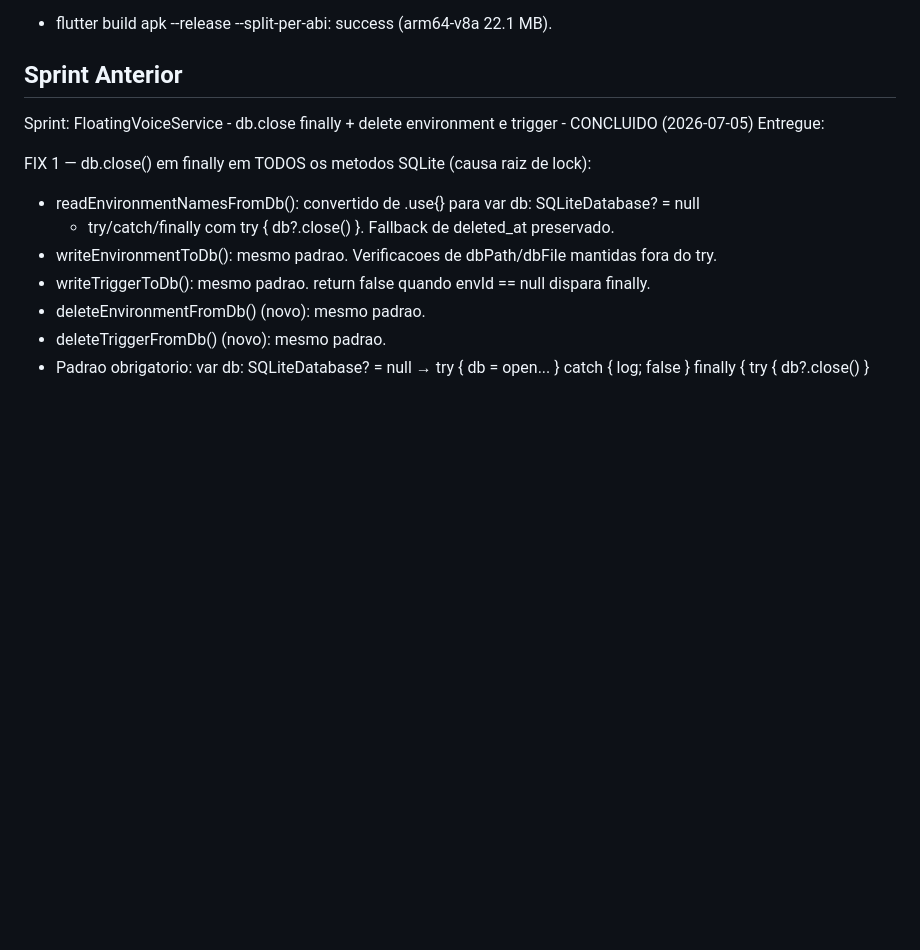
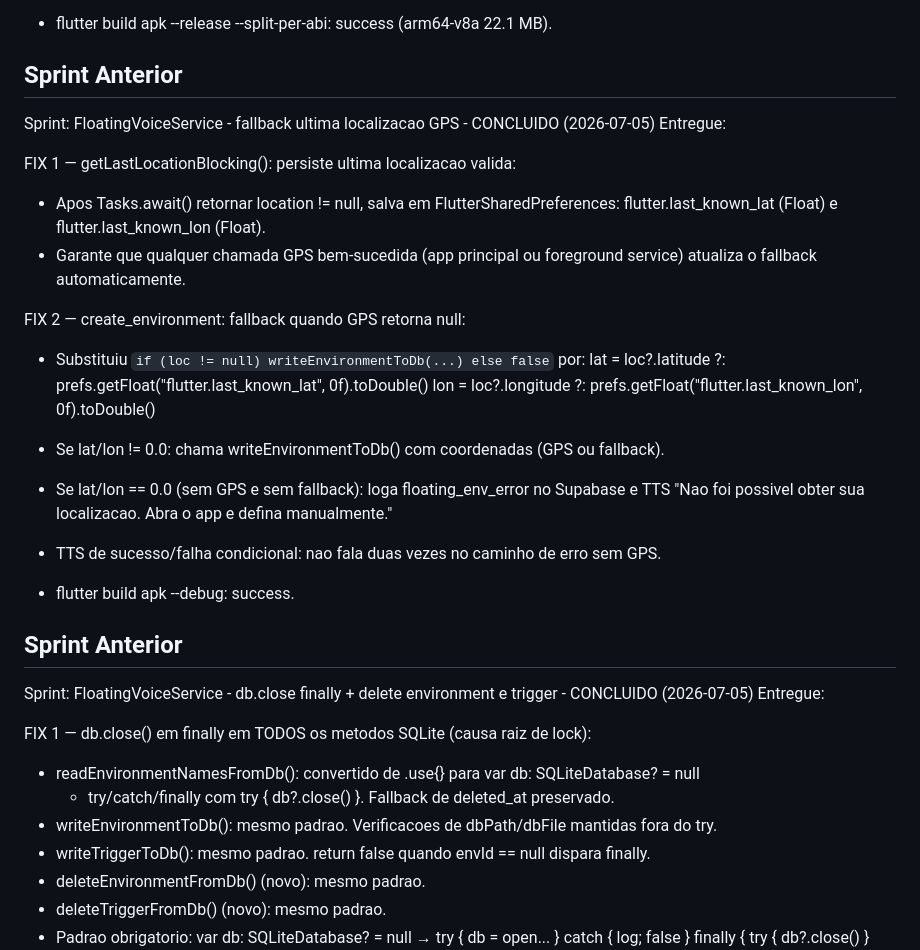
Before and after one commit to JuniorFray/APP_SOPRO, a Markdown page: CLAUDE.md, the part around the change. GitHub-like rendering; blank space fills up the shorter version.

Commit message:
docs: atualiza CLAUDE.md com sprint fallback GPS
Co-Authored-By: Claude Sonnet 4.6 <noreply@anthropic.com>

```diff
--- a/CLAUDE.md
+++ b/CLAUDE.md
@@ -1690,6 +1690,27 @@ COMPORTAMENTO ESPERADO APOS A MUDANCA:
 - flutter build apk --release --split-per-abi: success (arm64-v8a 22.1 MB).
 
 ## Sprint Anterior
+Sprint: FloatingVoiceService - fallback ultima localizacao GPS - CONCLUIDO (2026-07-05)
+Entregue:
+
+FIX 1 — getLastLocationBlocking(): persiste ultima localizacao valida:
+- Apos Tasks.await() retornar location != null, salva em FlutterSharedPreferences:
+  flutter.last_known_lat (Float) e flutter.last_known_lon (Float).
+- Garante que qualquer chamada GPS bem-sucedida (app principal ou foreground service)
+  atualiza o fallback automaticamente.
+
+FIX 2 — create_environment: fallback quando GPS retorna null:
+- Substituiu `if (loc != null) writeEnvironmentToDb(...) else false` por:
+  lat = loc?.latitude ?: prefs.getFloat("flutter.last_known_lat", 0f).toDouble()
+  lon = loc?.longitude ?: prefs.getFloat("flutter.last_known_lon", 0f).toDouble()
+- Se lat/lon != 0.0: chama writeEnvironmentToDb() com coordenadas (GPS ou fallback).
+- Se lat/lon == 0.0 (sem GPS e sem fallback): loga floating_env_error no Supabase
+  e TTS "Nao foi possivel obter sua localizacao. Abra o app e defina manualmente."
+- TTS de sucesso/falha condicional: nao fala duas vezes no caminho de erro sem GPS.
+
+- flutter build apk --debug: success.
+
+## Sprint Anterior
 Sprint: FloatingVoiceService - db.close finally + delete environment e trigger - CONCLUIDO (2026-07-05)
 Entregue:
 
```
